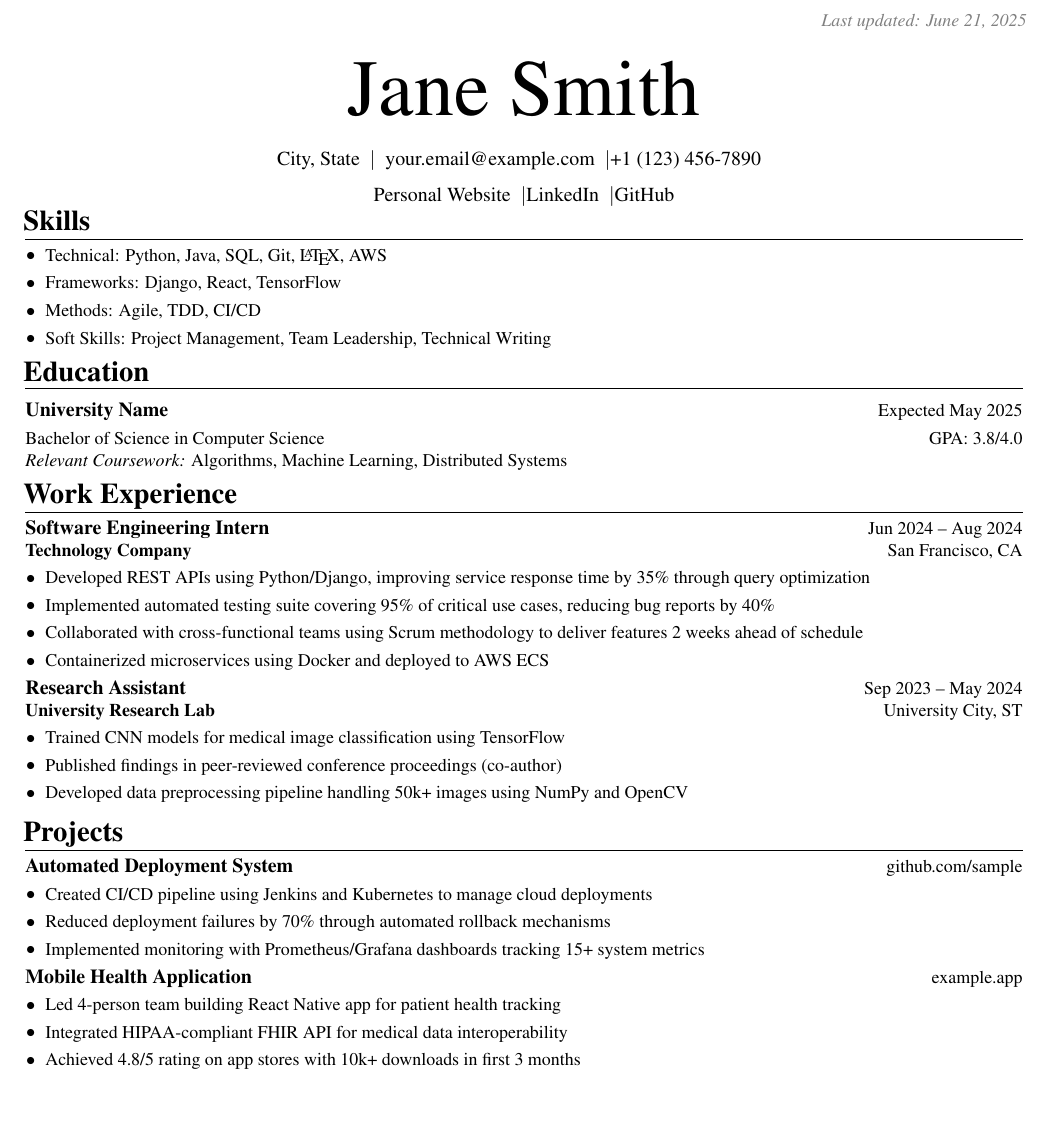
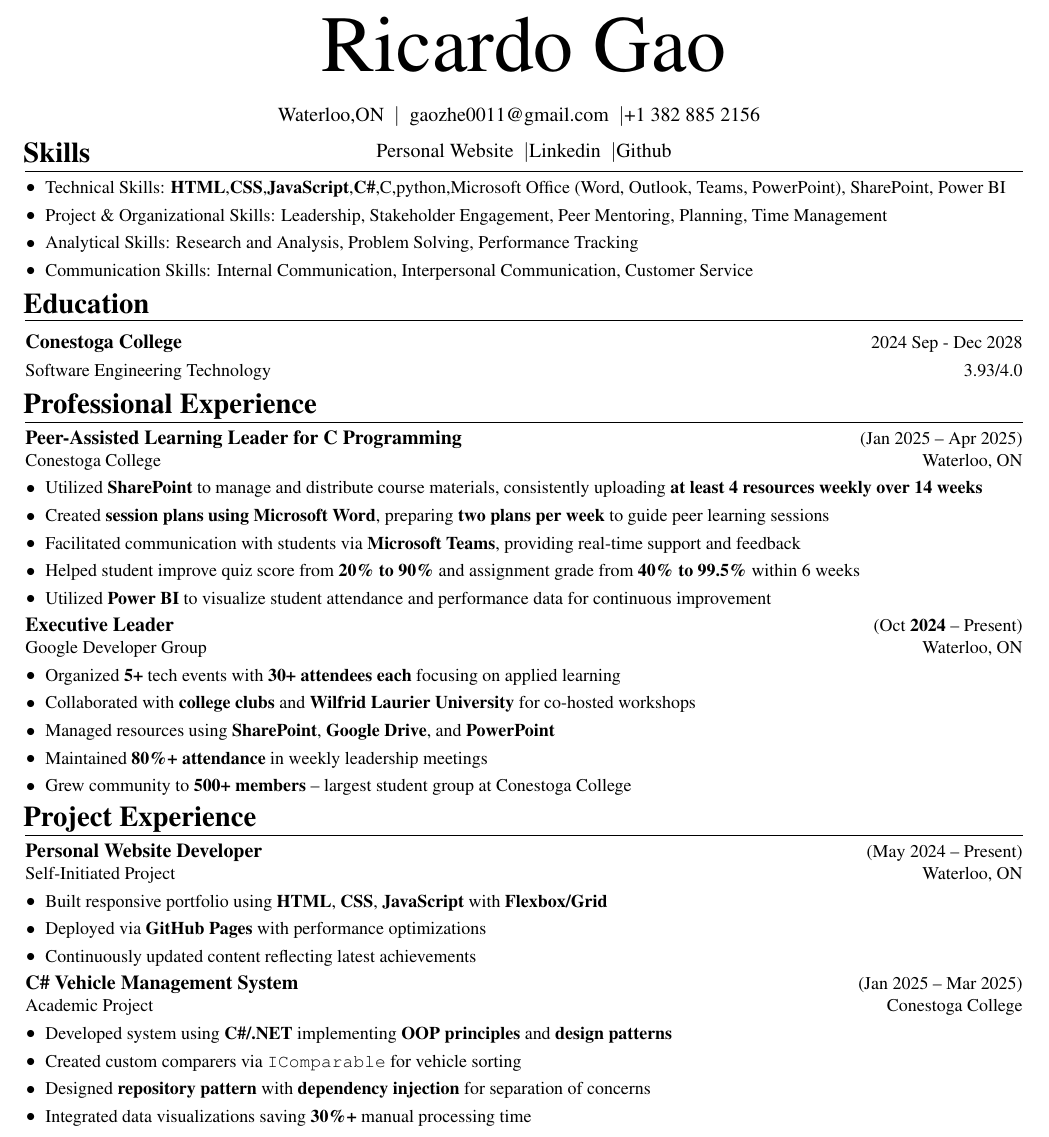
Before and after one commit to jeefwashere/SpurHacks-Project-25, a LaTeX document (output.tex): part of the page, cut at the place of the change, the shorter picture padded with empty space. Compiled offline with pdfLaTeX.

```diff
--- a/output.tex
+++ b/output.tex
@@ -19,9 +17,9 @@
 \usepackage{fontawesome5}
 \usepackage{amsmath}
 \usepackage[
-    pdftitle={Sample Resume},
-    pdfauthor={Sample Author},
-    pdfcreator={LaTeX},
+    pdftitle={John Doe's CV},
+    pdfauthor={John Doe},
+    pdfcreator={LaTeX with RenderCV},
     colorlinks=true,
     urlcolor=primaryColor
 ]{hyperref}
@@ -131,34 +133,33 @@
     \newsavebox\ANDbox
     \sbox\ANDbox{$|$}
 
-    \placelastupdatedtext
+    \begin{header}
+        \fontsize{ 40 pt}{40 pt}\selectfont Ricardo Gao
 
-    \begin{header}
-        \fontsize{40pt}{40pt}\selectfont Jane Smith
-
-        \vspace{7pt}
+        \vspace{7 pt}
 
         \normalsize
-        \mbox{City, State}%
+        \mbox{Waterloo,ON}%
         \kern 5.0 pt%
         \AND%
         \kern 5.0 pt%
-        \mbox{\href{mailto:your.email@example.com}{your.email@example.com}}%
+        \mbox{\href{mailto:gaozhe0011@gmail.com}{gaozhe0011@gmail.com}}%
         \kern 5.0 pt%
         \AND%
-        \mbox{\href{tel:+1234567890}{+1 (123) 456-7890}}%
+        \mbox{\href{tel:+13828852156}{+1 382 885 2156}}%
         \kern 5.0 pt%
         \AND%
                 \\
-        \mbox{\href{https://yourwebsite.com}{Personal Website}}%
+        \mbox{\href{https://www.ricardogao.me/}{Personal Website}}%
         \kern 5.0 pt%
         \AND%
-        \mbox{\href{https://linkedin.com/in/yourprofile}{LinkedIn}}%
+        \mbox{\href{https://www.linkedin.com/in/ricardo-gao}{Linkedin}}%
         \kern 5.0 pt%
         \AND%
-        \mbox{\href{https://github.com/yourusername}{GitHub}}%
+        \mbox{\href{https://github.com/RicadoGz}{Github}}%
+
     \end{header}
-
+    \vspace{-12pt}
 \vspace{-12pt}
  \section{Skills}
  \vspace{-13pt}
@@ -166,69 +167,75 @@
 \small
 \begin{onecolentry}
 \begin{highlights}
-        \item Technical: Python, Java, SQL, Git, \LaTeX, AWS
-        \item Frameworks: Django, React, TensorFlow
-        \item Methods: Agile, TDD, CI/CD
-        \item Soft Skills: Project Management, Team Leadership, Technical Writing
+    \item Technical Skills: \textbf{HTML},\textbf{CSS},\textbf{JavaScript},\textbf{C\#},C,python,Microsoft Office (Word, Outlook, Teams, PowerPoint), SharePoint, Power BI
+    \item Project \& Organizational Skills: Leadership, Stakeholder Engagement, Peer Mentoring, Planning, Time Management
+    \item Analytical Skills: Research and Analysis, Problem Solving, Performance Tracking
+    \item Communication Skills: Internal Communication, Interpersonal Communication, Customer Service
 \end{highlights}
+
 \end{onecolentry}
+
 
  \vspace{-8pt}
  \section{Education}
 \vspace{-13pt}
 \hrulefill
-    \vspace{3pt}
+\vspace{+3pt}
 \begin{onecolentry}
-    {\normalsize \textbf{University Name}} \hfill {Expected May 2025}\\
-    \vspace{3pt}
-    {Bachelor of Science in Computer Science} \hfill {GPA: 3.8/4.0}\\
-    \textit{Relevant Coursework:} Algorithms, Machine Learning, Distributed Systems\\
-    \end{onecolentry}
+ {\normalsize \textbf{Conestoga College}} \hfill {2024 Sep - Dec 2028}\\
+ \vspace{+3pt}
+ {Software Engineering Technology} \hfill {3.93/4.0}\\
+  \vspace{-8pt}\end{onecolentry}
 
-    \vspace{-8pt}
-    \section{Work Experience}
+\section{Professional Experience}
 \vspace{-12pt}
 \hrulefill
 \begin{onecolentry}
-    {\normalsize \textbf{Software Engineering Intern}} \hfill {Jun 2024 – Aug 2024}\\
-    {\textbf{Technology Company}} \hfill {San Francisco, CA}\\
+    {\normalsize \textbf{Peer-Assisted Learning Leader for C Programming}} \hfill {(Jan 2025 – Apr 2025)}\\
+    {Conestoga College} \hfill {Waterloo, ON}\\
     \begin{highlights}
-        \item Developed REST APIs using Python/Django, improving service response time by 35\% through query optimization
-        \item Implemented automated testing suite covering 95\% of critical use cases, reducing bug reports by 40\%
-        \item Collaborated with cross-functional teams using Scrum methodology to deliver features 2 weeks ahead of schedule
-        \item Containerized microservices using Docker and deployed to AWS ECS
+        \item Utilized \textbf{SharePoint} to manage and distribute course materials, consistently uploading \textbf{at least 4 resources weekly over 14 weeks}
+        \item Created \textbf{session plans using Microsoft Word}, preparing \textbf{two plans per week} to guide peer learning sessions
+        \item Facilitated communication with students via \textbf{Microsoft Teams}, providing real-time support and feedback
+        \item Helped student improve quiz score from \textbf{20\% to 90\%} and assignment grade from \textbf{40\% to 99.5\%} within 6 weeks
+        \item Utilized \textbf{Power BI} to visualize student attendance and performance data for continuous improvement
     \end{highlights}
 \end{onecolentry}
 
 \begin{onecolentry}
-    {\normalsize \textbf{Research Assistant}} \hfill {Sep 2023 – May 2024}\\
-    {\textbf{University Research Lab}} \hfill {University City, ST}\\
+    {\normalsize \textbf{Executive Leader}} \hfill {(Oct \textbf{2024} – Present)}\\
+    {Google Developer Group} \hfill {Waterloo, ON}\\
     \begin{highlights}
-        \item Trained CNN models for medical image classification using TensorFlow
-        \item Published findings in peer-reviewed conference proceedings (co-author)
-        \item Developed data preprocessing pipeline handling 50k+ images using NumPy and OpenCV
+        \item Organized \textbf{5+} tech events with \textbf{30+ attendees each} focusing on applied learning
+        \item Collaborated with \textbf{college clubs} and \textbf{Wilfrid Laurier University} for co-hosted workshops
+        \item Managed resources using \textbf{SharePoint}, \textbf{Google Drive}, and \textbf{PowerPoint}
+        \item Maintained \textbf{80\%+ attendance} in weekly leadership meetings
+        \item Grew community to \textbf{500+ members} – largest student group at Conestoga College
     \end{highlights}
 \end{onecolentry}
 
-    \vspace{-8pt}
-    \section{Projects}
 \vspace{-12pt}
-    \hrulefill
+\section{Project Experience}
+\vspace{-12pt}
+\hrulefill\\
 \begin{onecolentry}
-    {\normalsize \textbf{Automated Deployment System}} \hfill {\href{https://github.com/sample}{github.com/sample}}\\
+    {\normalsize \textbf{Personal Website Developer}} \hfill {(May 2024 – Present)}\\
+    {Self-Initiated Project} \hfill {Waterloo, ON}\\
     \begin{highlights}
-        \item Created CI/CD pipeline using Jenkins and Kubernetes to manage cloud deployments
-        \item Reduced deployment failures by 70\% through automated rollback mechanisms
-        \item Implemented monitoring with Prometheus/Grafana dashboards tracking 15+ system metrics
+        \item Built responsive portfolio using \textbf{HTML}, \textbf{CSS}, \textbf{JavaScript} with \textbf{Flexbox/Grid}
+        \item Deployed via \textbf{GitHub Pages} with performance optimizations
+        \item Continuously updated content reflecting latest achievements
     \end{highlights}
 \end{onecolentry}
 
 \begin{onecolentry}
-    {\normalsize \textbf{Mobile Health Application}} \hfill {\href{https://example.app}{example.app}}\\
+    {\normalsize \textbf{C\# Vehicle Management System}} \hfill {(Jan 2025 – Mar 2025)}\\
+    {Academic Project} \hfill {Conestoga College}\\
     \begin{highlights}
-        \item Led 4-person team building React Native app for patient health tracking
-        \item Integrated HIPAA-compliant FHIR API for medical data interoperability
-        \item Achieved 4.8/5 rating on app stores with 10k+ downloads in first 3 months
+        \item Developed system using \textbf{C\#/.NET} implementing \textbf{OOP principles} and \textbf{design patterns}
+        \item Created custom comparers via \texttt{IComparable} for vehicle sorting
+        \item Designed \textbf{repository pattern} with \textbf{dependency injection} for separation of concerns
+        \item Integrated data visualizations saving \textbf{30\%+} manual processing time
     \end{highlights}
 \end{onecolentry}
 
```
Also changed, not shown: output.pdf, output.tex (48 more changed lines), 4 other files. Lines whose indentation alone changed are shown as unchanged.
